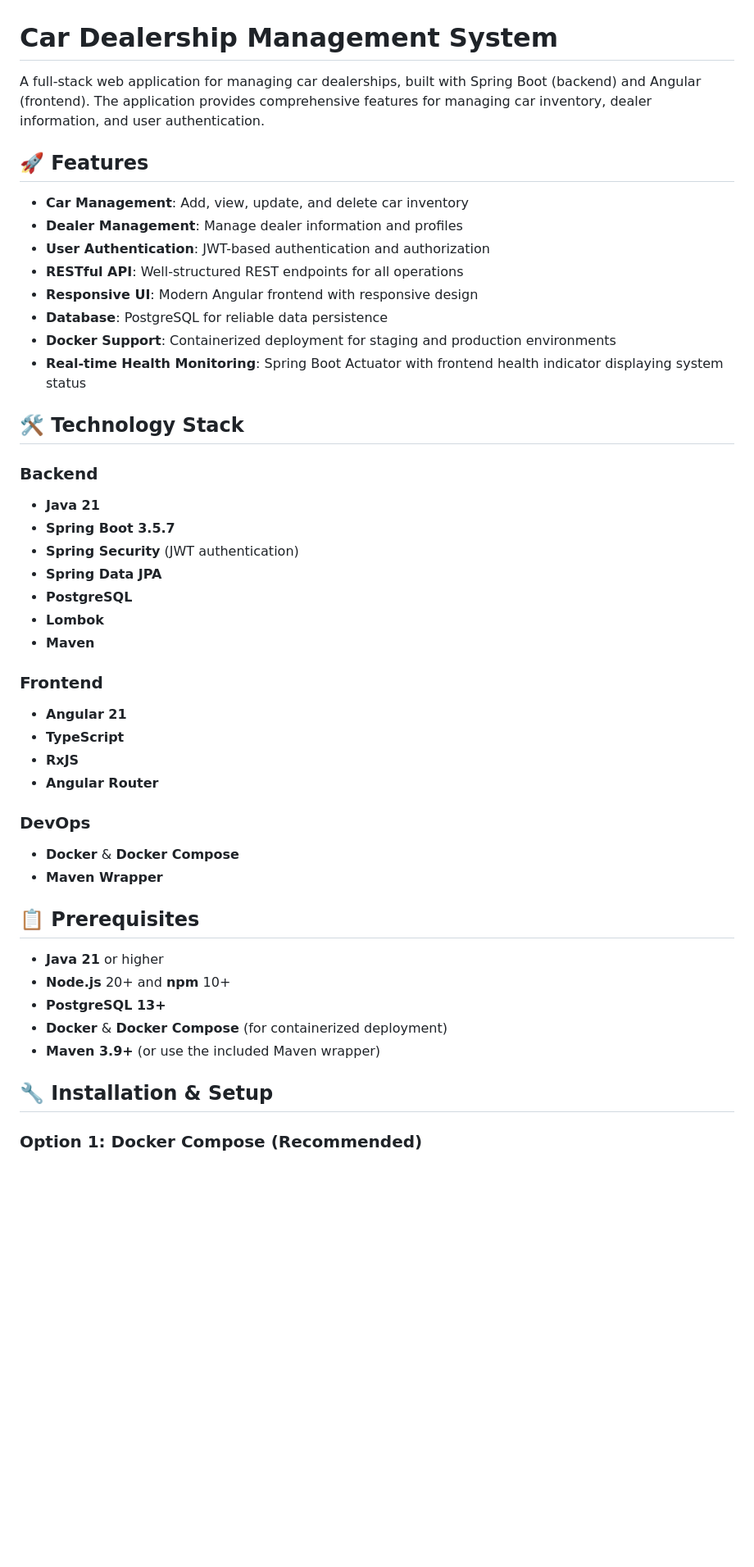
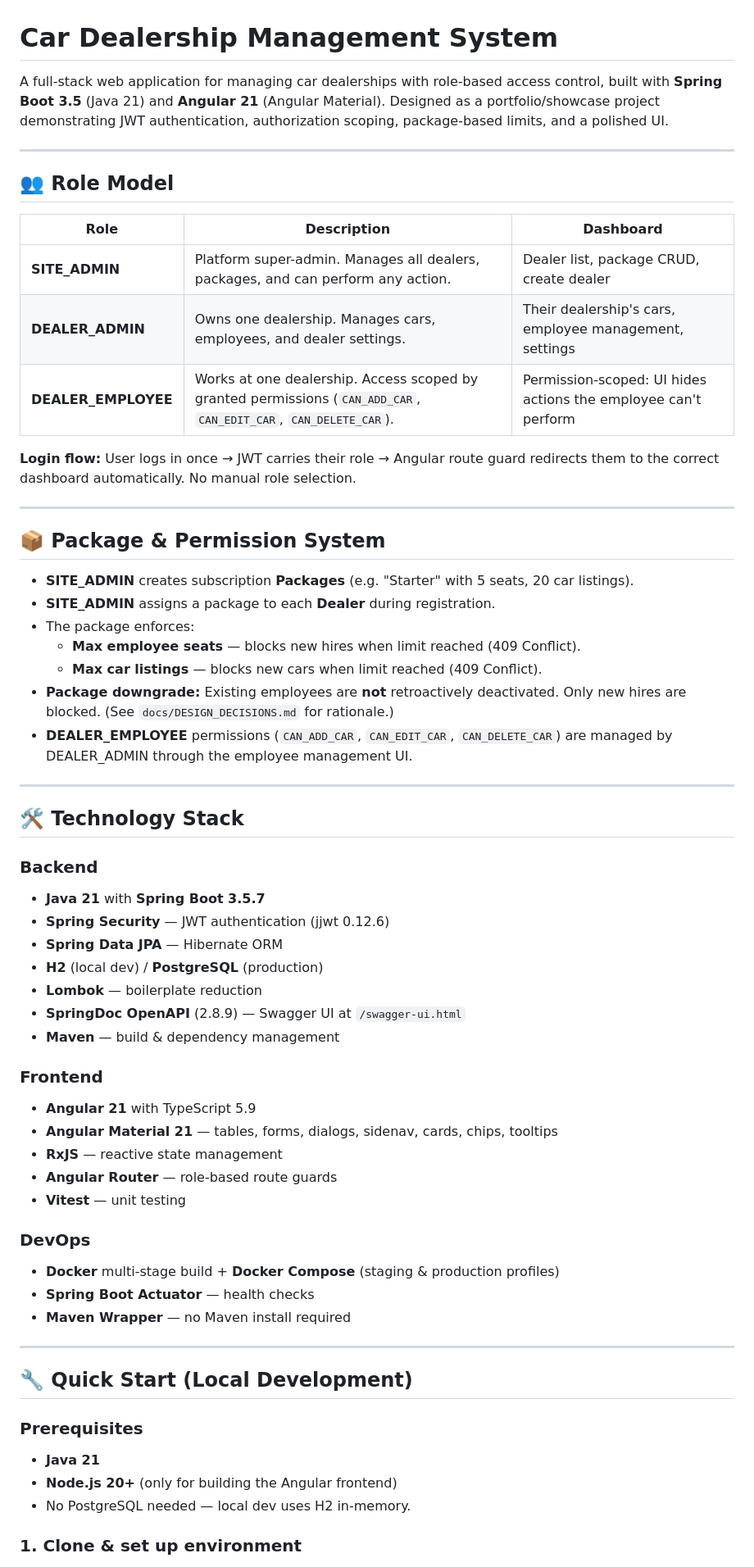
Before and after one commit to rupinmunjal/car-dealership-management, a Markdown page: README.md, the part around one of its changes. Shown at 82% size. Rendered like a GitHub page; blank space fills up the shorter version.

```diff
--- a/README.md
+++ b/README.md
@@ -1,48 +1,70 @@
 # Car Dealership Management System
 
-A full-stack web application for managing car dealerships, built with Spring Boot (backend) and Angular (frontend). The application provides comprehensive features for managing car inventory, dealer information, and user authentication.
+A full-stack web application for managing car dealerships with role-based access
+control, built with **Spring Boot 3.5** (Java 21) and **Angular 21** (Angular Material).
+Designed as a portfolio/showcase project demonstrating JWT authentication,
+authorization scoping, package-based limits, and a polished UI.
 
-## 🚀 Features
+---
 
-- **Car Management**: Add, view, update, and delete car inventory
-- **Dealer Management**: Manage dealer information and profiles
-- **User Authentication**: JWT-based authentication and authorization
-- **RESTful API**: Well-structured REST endpoints for all operations
-- **Responsive UI**: Modern Angular frontend with responsive design
-- **Database**: PostgreSQL for reliable data persistence
-- **Docker Support**: Containerized deployment for staging and production environments
-- **Real-time Health Monitoring**: Spring Boot Actuator with frontend health indicator displaying system status
+## 👥 Role Model
+
+| Role | Description | Dashboard |
+|---|---|---|
+| **SITE_ADMIN** | Platform super-admin. Manages all dealers, packages, and can perform any action. | Dealer list, package CRUD, create dealer |
+| **DEALER_ADMIN** | Owns one dealership. Manages cars, employees, and dealer settings. | Their dealership's cars, employee management, settings |
+| **DEALER_EMPLOYEE** | Works at one dealership. Access scoped by granted permissions (`CAN_ADD_CAR`, `CAN_EDIT_CAR`, `CAN_DELETE_CAR`). | Permission-scoped: UI hides actions the employee can't perform |
+
+**Login flow:** User logs in once → JWT carries their role → Angular route guard
+redirects them to the correct dashboard automatically. No manual role selection.
+
+---
+
+## 📦 Package & Permission System
+
+- **SITE_ADMIN** creates subscription **Packages** (e.g. "Starter" with 5 seats, 20 car listings).
+- **SITE_ADMIN** assigns a package to each **Dealer** during registration.
+- The package enforces:
+  - **Max employee seats** — blocks new hires when limit reached (409 Conflict).
+  - **Max car listings** — blocks new cars when limit reached (409 Conflict).
+- **Package downgrade:** Existing employees are **not** retroactively deactivated.
+  Only new hires are blocked. (See `docs/DESIGN_DECISIONS.md` for rationale.)
+- **DEALER_EMPLOYEE** permissions (`CAN_ADD_CAR`, `CAN_EDIT_CAR`, `CAN_DELETE_CAR`)
+  are managed by DEALER_ADMIN through the employee management UI.
+
+---
 
 ## 🛠️ Technology Stack
 
 ### Backend
-- **Java 21**
-- **Spring Boot 3.5.7**
-- **Spring Security** (JWT authentication)
-- **Spring Data JPA**
-- **PostgreSQL**
-- **Lombok**
-- **Maven**
+- **Java 21** with **Spring Boot 3.5.7**
+- **Spring Security** — JWT authentication (jjwt 0.12.6)
+- **Spring Data JPA** — Hibernate ORM
+- **H2** (local dev) / **PostgreSQL** (production)
+- **Lombok** — boilerplate reduction
+- **SpringDoc OpenAPI** (2.8.9) — Swagger UI at `/swagger-ui.html`
+- **Maven** — build & dependency management
 
 ### Frontend
-- **Angular 21**
-- **TypeScript**
-- **RxJS**
-- **Angular Router**
+- **Angular 21** with TypeScript 5.9
+- **Angular Material 21** — tables, forms, dialogs, sidenav, cards, chips, tooltips
+- **RxJS** — reactive state management
+- **Angular Router** — role-based route guards
+- **Vitest** — unit testing
 
 ### DevOps
-- **Docker** & **Docker Compose**
-- **Maven Wrapper**
+- **Docker** multi-stage build + **Docker Compose** (staging & production profiles)
+- **Spring Boot Actuator** — health checks
+- **Maven Wrapper** — no Maven install required
 
-## 📋 Prerequisites
+---
 
-- **Java 21** or higher
-- **Node.js** 20+ and **npm** 10+
-- **PostgreSQL 13+**
-- **Docker** & **Docker Compose** (for containerized deployment)
-- **Maven 3.9+** (or use the included Maven wrapper)
+## 🔧 Quick Start (Local Development)
 
-## 🔧 Installation & Setup
+### Prerequisites
+- **Java 21**
+- **Node.js 20+** (only for building the Angular frontend)
+- No PostgreSQL needed — local dev uses H2 in-memory.
 
-### Option 1: Docker Compose (Recommended)
+### 1. Clone & set up environment
 
```
Also changed, not shown: other parts of README.md (+148 -326 lines), docs/DESIGN_DECISIONS.md (added, +186 -0 lines).
